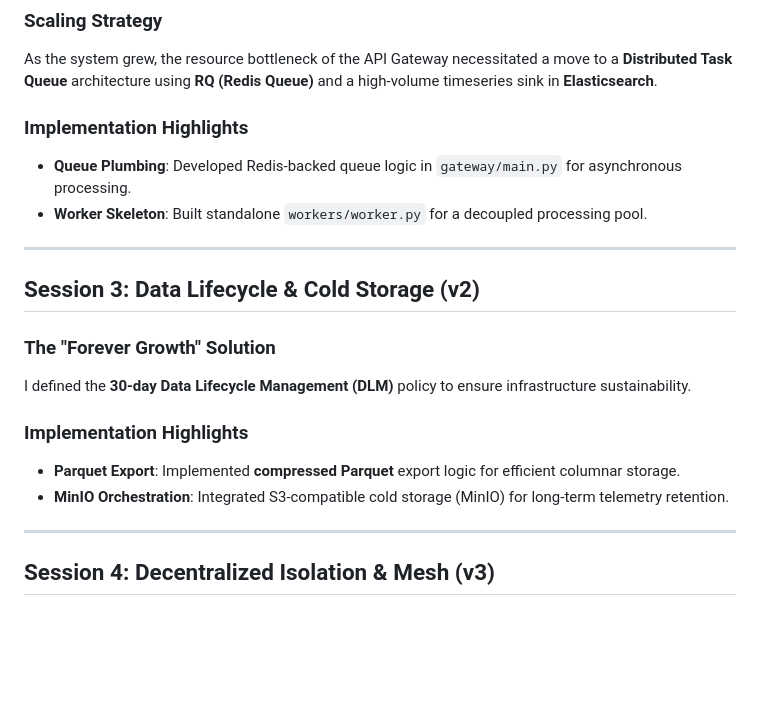
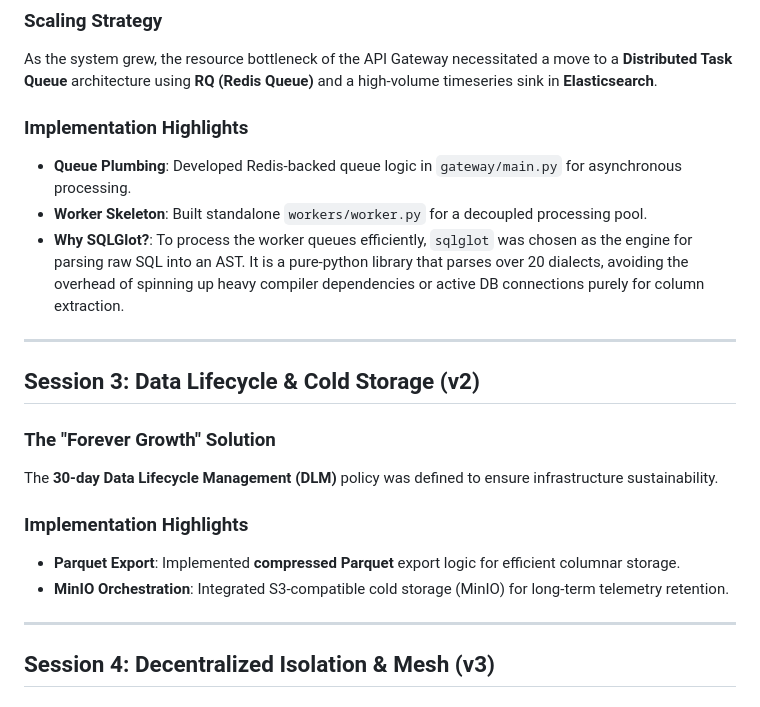
Before and after one commit to ghost1412/ASTRON, a Markdown page: DESIGN_JOURNAL.md, the part around one of its changes. GitHub-like rendering; blank space fills up the shorter version.

```diff
--- a/DESIGN_JOURNAL.md
+++ b/DESIGN_JOURNAL.md
@@ -41,22 +42,20 @@ ASTRON employs a professional, dual-layered database strategy to achieve both **
 ### Scaling Strategy
 As the system grew, the resource bottleneck of the API Gateway necessitated a move to a **Distributed Task Queue** architecture using **RQ (Redis Queue)** and a high-volume timeseries sink in **Elasticsearch**.
 
-
 ### Implementation Highlights
 - **Queue Plumbing**: Developed Redis-backed queue logic in `gateway/main.py` for asynchronous processing.
 - **Worker Skeleton**: Built standalone `workers/worker.py` for a decoupled processing pool.
-
+- **Why SQLGlot?**: To process the worker queues efficiently, `sqlglot` was chosen as the engine for parsing raw SQL into an AST. It is a pure-python library that parses over 20 dialects, avoiding the overhead of spinning up heavy compiler dependencies or active DB connections purely for column extraction.
 
 ---
 
 ## Session 3: Data Lifecycle & Cold Storage (v2)
 ### The "Forever Growth" Solution
-I defined the **30-day Data Lifecycle Management (DLM)** policy to ensure infrastructure sustainability.
+The **30-day Data Lifecycle Management (DLM)** policy was defined to ensure infrastructure sustainability.
 
 ### Implementation Highlights
 - **Parquet Export**: Implemented **compressed Parquet** export logic for efficient columnar storage.
 - **MinIO Orchestration**: Integrated S3-compatible cold storage (MinIO) for long-term telemetry retention.
-
 
 ---
 
```
Also changed, not shown: other parts of DESIGN_JOURNAL.md (+20 -3 lines), README.md (+17 -16 lines).
